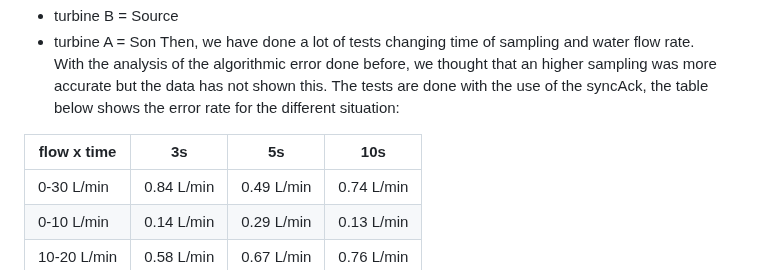
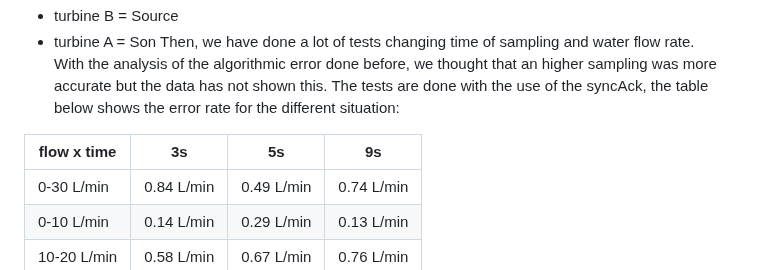
Before and after one commit to simonescaccia/IoTProject, a Markdown page: Evaluation.md, the part around one of its changes. GitHub-like rendering.

```diff
--- a/Evaluation.md
+++ b/Evaluation.md
@@ -98,7 +99,7 @@ We have first set a fixed scenario:
 Then, we have done a lot of tests changing time of sampling and water flow rate. <br/>
 With the analysis of the algorithmic error done before, we thought that an higher sampling was more accurate but the data has not shown this. The tests are done with the use of the syncAck, the table below shows the error rate for the different situation: <br/>
 
-|flow x time| 3s | 5s | 10s |
+|flow x time| 3s | 5s | 9s |
 |--- |--- |--- |--- |
 | 0-30 L/min | 0.84 L/min | 0.49 L/min | 0.74 L/min |
 | 0-10 L/min | 0.14 L/min | 0.29 L/min | 0.13 L/min |
```
Also changed, not shown: other parts of Evaluation.md (+1 -0 lines).
